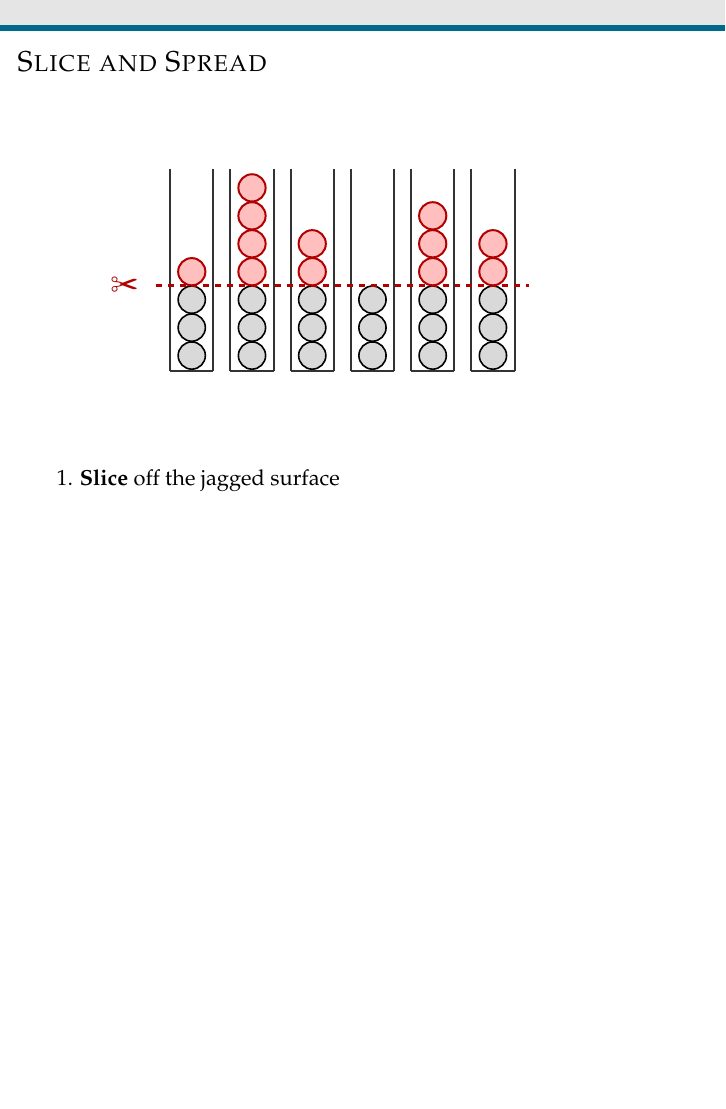
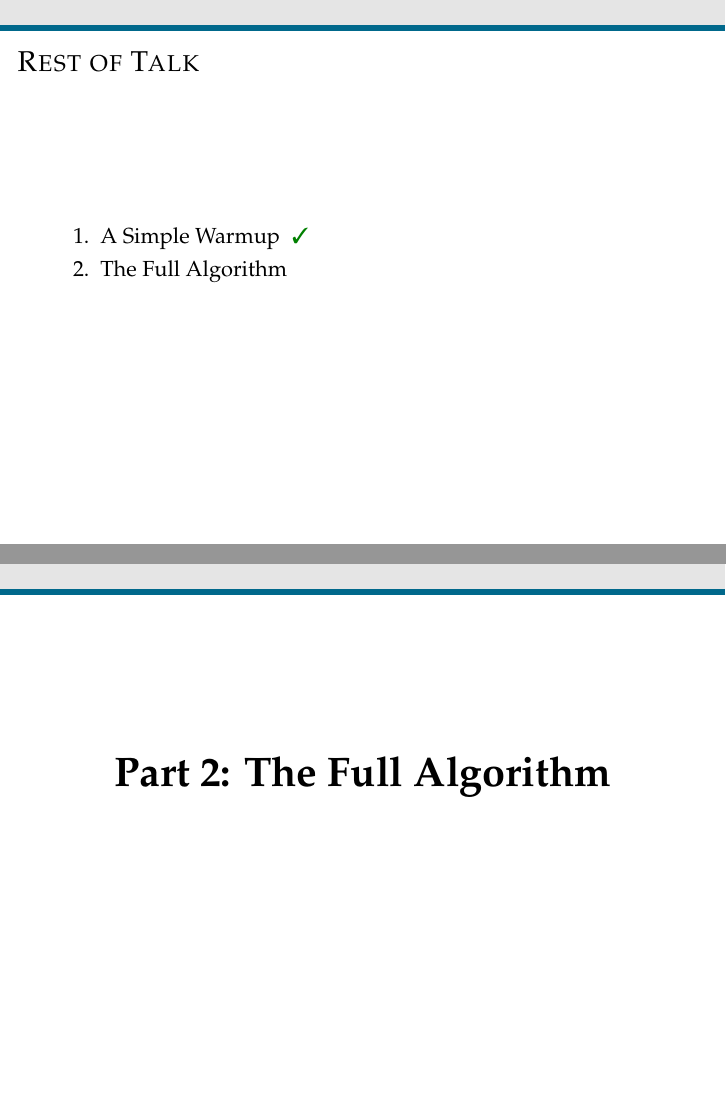
Before and after one commit to williamkuszmaul/HistIndBalls-talk, LaTeX slides (talk.tex): page 75 of 100 before the commit and pages 76 and 77 of 106 after it, the two joined at a grey line, the shorter picture padded with empty space. The pictures show the PDF file talk.pdf that the author committed with the source.

Commit message:
adding some talk signage

```diff
--- a/talk.tex
+++ b/talk.tex
@@ -2315,6 +2331,99 @@ Two key observations: \pause
   \vspace{1 cm}
 \end{frame}
 
+\begin{frame}{Rest of Talk}
+
+  \vfill
+
+  \begin{enumerate}
+    \item A Simple Warmup \hspace{0.3em}{\color{green!50!black}\ding{51}}
+    \item The Full Algorithm
+  \end{enumerate}
+
+  \vfill
+
+\end{frame}
+
+\begin{frame}{}
+
+  \vspace{2 cm}
+
+  \huge
+
+  \begin{center}
+  \textbf{Part 2: The Full Algorithm}
+  \end{center}
+  \end{frame}
+
+\begin{frame}{The Full Algorithm}
+
+\begin{block}{Theorem}
+There exists a {\color{blue}history-independent} solution with:
+\begin{itemize}
+  \item High-probability {\color{blue}overload $O(1)$}
+  \item Expected {\color{blue}recourse $O(\log \log (m/n))$}
+\end{itemize}
+\end{block}
+
+\vfill
+
+\textbf{Bird's-eye view:}
+
+\vspace{0.3cm}
+
+\begin{center}
+\begin{tikzpicture}[scale=1.0]
+  % Timeline bar
+  \def\totalW{9}
+  \def\prefixW{7}
+  \def\barH{0.8}
+
+  \def\nGadgets{4}
+  \pgfmathsetmacro{\gadgetW}{\prefixW/\nGadgets}
+
+  % Prefix: Slice and Spread (always visible)
+  \fill[blue!20] (0,0) rectangle (\prefixW,\barH);
+  \draw[line width=1pt, blue!60!black] (0,0) rectangle (\prefixW,\barH);
+
+  % Suffix: Patchwork (always visible)
+  \fill[orange!20] (\prefixW,0) rectangle (\totalW,\barH);
+  \draw[line width=1pt, orange!70!black] (\prefixW,0) rectangle (\totalW,\barH);
+
+  % Labels above regions (always visible)
+  \node[above, font=\normalsize] at (0.5*\prefixW, \barH+0.1) {\textbf{Slice and Spread}};
+  \node[above, font=\normalsize] at ({0.5*(\prefixW+\totalW)}, \barH+0.1) {\textbf{Patch}};
+
+  % Overlay 1: clean bars, no subdivision
+  \only<1>{}
+
+  % Overlay 2: subdivided into rounds
+  \only<2>{
+    % Dividing lines
+    \foreach \g in {1,...,3} {
+      \pgfmathsetmacro{\gx}{\g*\gadgetW}
+      \draw[line width=0.7pt, blue!60!black] (\gx,0) -- (\gx,\barH);
+    }
+    % Labels inside: 1, 2, 3, ...
+    \node[font=\small] at ({0.5*\gadgetW}, 0.5*\barH) {$1$};
+    \node[font=\small] at ({1.5*\gadgetW}, 0.5*\barH) {$2$};
+    \node[font=\small] at ({2.5*\gadgetW}, 0.5*\barH) {$3$};
+    \node[font=\small] at ({3.5*\gadgetW}, 0.5*\barH) {$\cdots$};
+
+    % Underbrace below
+    \draw[decorate, decoration={brace, amplitude=5pt, mirror}, line width=0.7pt]
+      (0, -0.1) -- (\prefixW, -0.1);
+    \node[below, font=\small] at (0.5*\prefixW, -0.35) {subdivided into $O(\log \log (m/n))$ rounds};
+  }
+
+  % Labels at left and right edges (always visible, fixed position)
+  \node[font=\small, left] at (-0.1, 0.5*\barH) {start};
+  \node[font=\small, right] at ({\totalW+0.1}, 0.5*\barH) {finish};
+
+\end{tikzpicture}
+\end{center}
+
+\end{frame}
+
 % ===== TEST ANIMATION: Slice and Spread =====
 % Loads: 4, 7, 5, 3, 6, 5  (threshold = 3)
 % Sliced: bin0 ×1, bin1 ×4, bin2 ×2, bin3 ×0, bin4 ×3, bin5 ×2  (12 total)
```
Also changed, not shown: talk.pdf, talk.tex (40 more changed lines).
